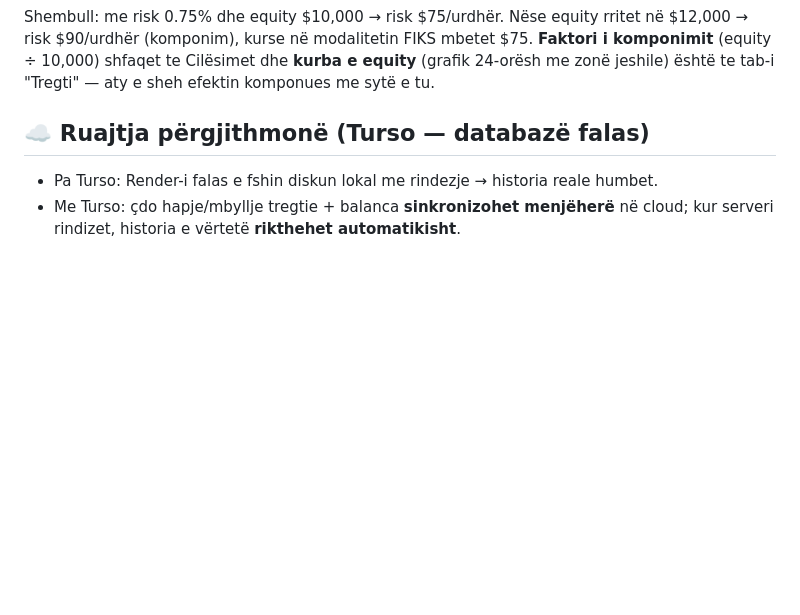
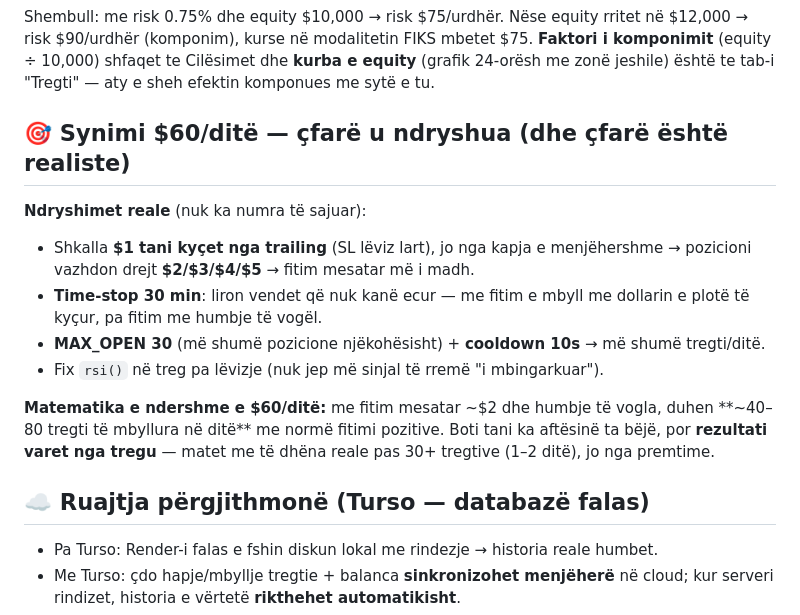
Before and after one commit to jusufiiajeti-design/waynis-ai, a Markdown page: README.md, the part around the change. Drawn GitHub-style; blank space fills up the shorter version.

Commit message:
📖 README: sqarim i ndershëm i synimit $60/ditë + ndryshimet

```diff
--- a/README.md
+++ b/README.md
@@ -96,6 +96,21 @@ rritet në $12,000 → risk $90/urdhër (komponim), kurse në modalitetin FIKS
 mbetet $75. **Faktori i komponimit** (equity ÷ 10,000) shfaqet te Cilësimet
 dhe **kurba e equity** (grafik 24-orësh me zonë jeshile) është te tab-i
 "Tregti" — aty e sheh efektin komponues me sytë e tu.
+
+## 🎯 Synimi $60/ditë — çfarë u ndryshua (dhe çfarë është realiste)
+
+**Ndryshimet reale** (nuk ka numra të sajuar):
+- Shkalla **$1 tani kyçet nga trailing** (SL lëviz lart), jo nga kapja e
+  menjëhershme → pozicioni vazhdon drejt **$2/$3/$4/$5** → fitim mesatar më i madh.
+- **Time-stop 30 min**: liron vendet që nuk kanë ecur — me fitim e mbyll me
+  dollarin e plotë të kyçur, pa fitim me humbje të vogël.
+- **MAX_OPEN 30** (më shumë pozicione njëkohësisht) + **cooldown 10s** → më shumë tregti/ditë.
+- Fix `rsi()` në treg pa lëvizje (nuk jep më sinjal të rremë "i mbingarkuar").
+
+**Matematika e ndershme e $60/ditë:** me fitim mesatar ~$2 dhe humbje të vogla,
+duhen **~40–80 tregti të mbyllura në ditë** me normë fitimi pozitive. Boti tani
+ka aftësinë ta bëjë, por **rezultati varet nga tregu** — matet me të dhëna reale
+pas 30+ tregtive (1–2 ditë), jo nga premtime.
 
 ## ☁️ Ruajtja përgjithmonë (Turso — databazë falas)
 
```
